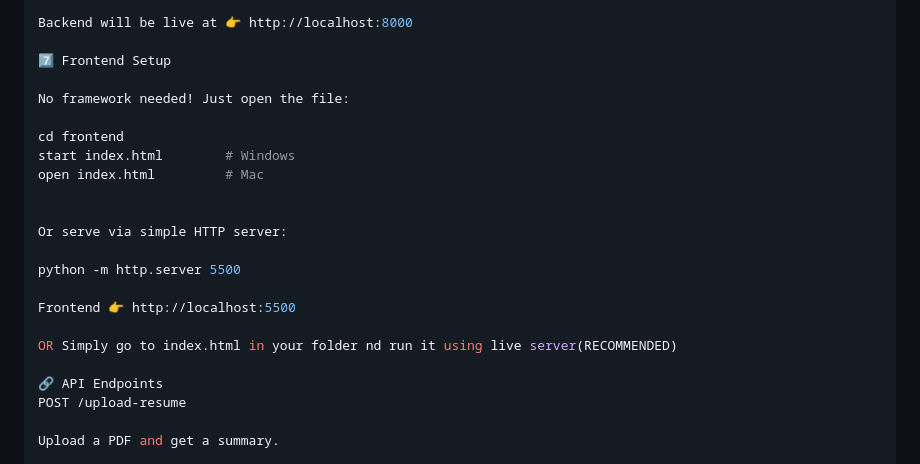
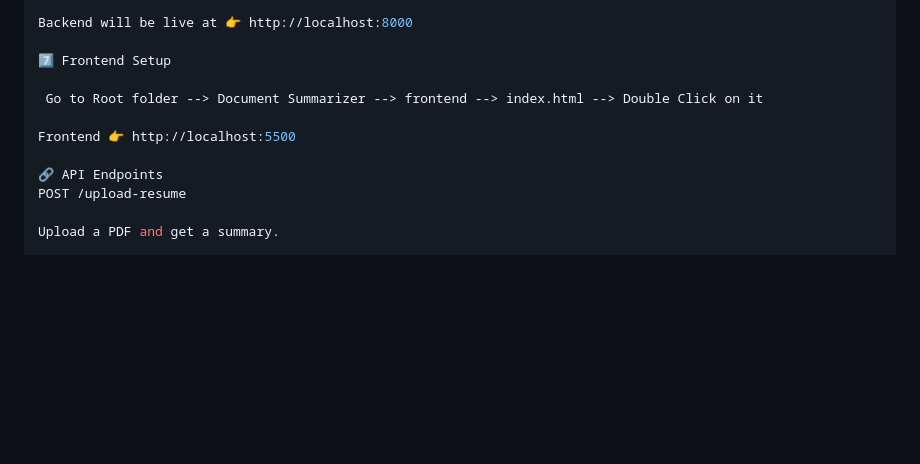
Before and after one commit to Krishidevgithub/Document-Summarizer, a Markdown page: README.md, the part around the change. Drawn GitHub-style; blank space fills up the shorter version.

```diff
--- a/README.md
+++ b/README.md
@@ -121,20 +121,9 @@ Backend will be live at 👉 http://localhost:8000
 
 7️⃣ Frontend Setup
 
-No framework needed! Just open the file:
-
-cd frontend
-start index.html        # Windows
-open index.html         # Mac
-
-
-Or serve via simple HTTP server:
-
-python -m http.server 5500
+ Go to Root folder --> Document Summarizer --> frontend --> index.html --> Double Click on it
 
 Frontend 👉 http://localhost:5500
-
-OR Simply go to index.html in your folder nd run it using live server(RECOMMENDED)
 
 🔗 API Endpoints
 POST /upload-resume
```
